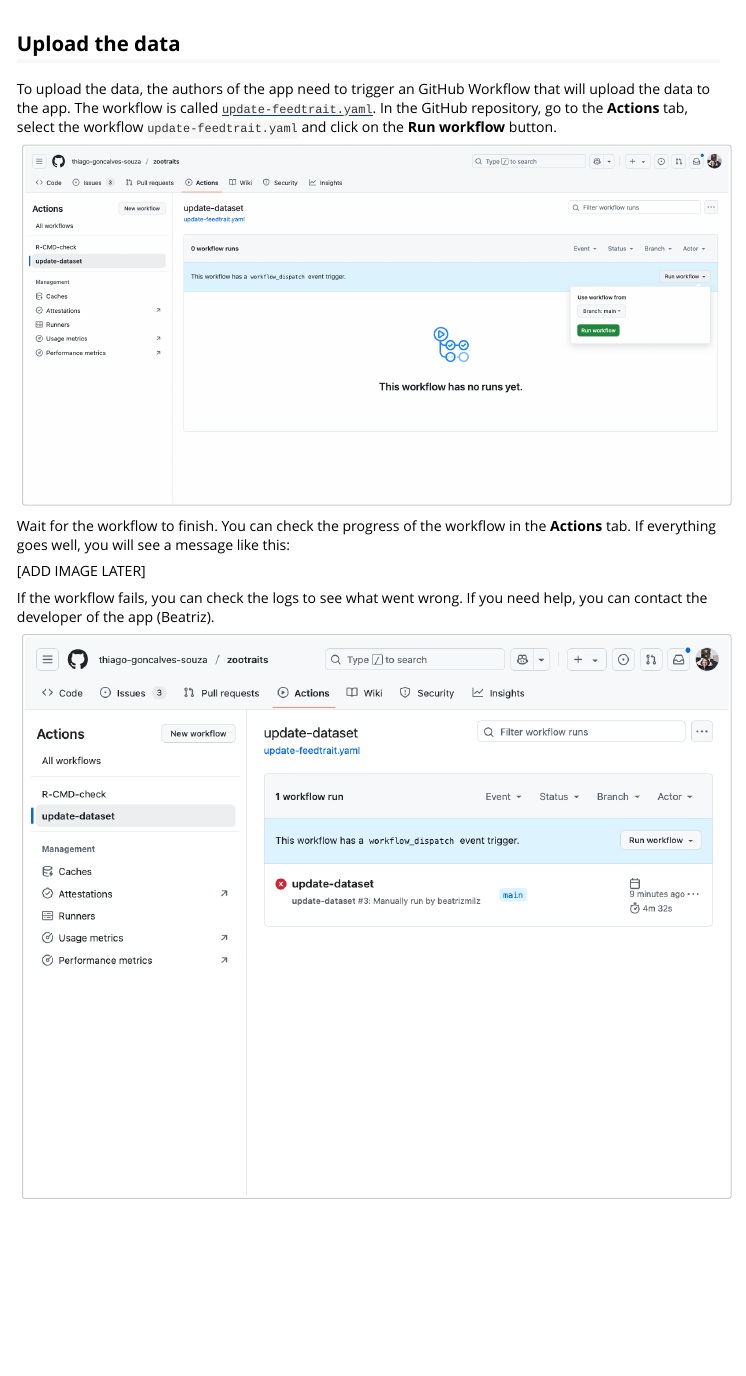
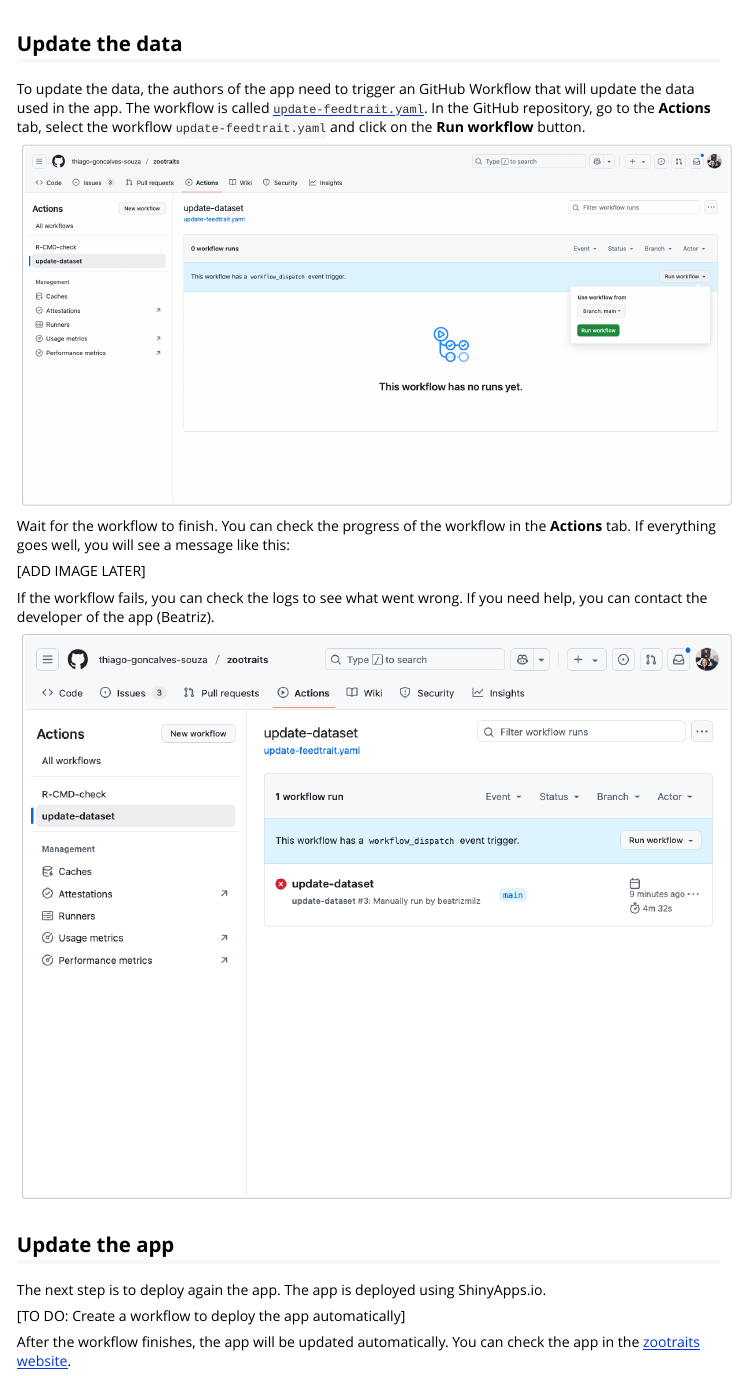
Before and after one commit to thiago-goncalves-souza/zootraits, an R Markdown document (vignettes/upload-data-feed-trait.Rmd): the page in a window 1100 px wide, from 1200 px down. Rendered offline with R 4.5, knitr and Pandoc, with nearby package versions.

Commit message:
add information on vignette

````diff
--- a/vignettes/upload-data-feed-trait.Rmd
+++ b/vignettes/upload-data-feed-trait.Rmd
@@ -38,9 +38,9 @@ If the data is correct, they can change the column `verified` to `TRUE`:
 knitr::include_graphics("images/google-spreadsheet.png")
 ```
 
-## Upload the data
+## Update the data
 
-To upload the data, the authors of the app need to trigger an GitHub Workflow that will upload the data to the app. The workflow is called [`update-feedtrait.yaml`](https://github.com/thiago-goncalves-souza/zootraits/actions/workflows/update-feedtrait.yaml). In the GitHub repository, go to the **Actions** tab, select the workflow `update-feedtrait.yaml` and click on the **Run workflow** button.
+To update the data, the authors of the app need to trigger an GitHub Workflow that will update the data used in the app. The workflow is called [`update-feedtrait.yaml`](https://github.com/thiago-goncalves-souza/zootraits/actions/workflows/update-feedtrait.yaml). In the GitHub repository, go to the **Actions** tab, select the workflow `update-feedtrait.yaml` and click on the **Run workflow** button.
 
 ```{r}
 #| echo: FALSE
@@ -59,3 +59,11 @@ If the workflow fails, you can check the logs to see what went wrong. If you nee
 #| out.width: "100%"
 knitr::include_graphics("images/workflow-error.png")
 ```
+
+## Update the app
+
+The next step is to deploy again the app. The app is deployed using ShinyApps.io.
+
+[TO DO: Create a workflow to deploy the app automatically]
+
+After the workflow finishes, the app will be updated automatically. You can check the app in the [zootraits website](https://thiago-goncalves-souza.github.io/zootraits/).
````
